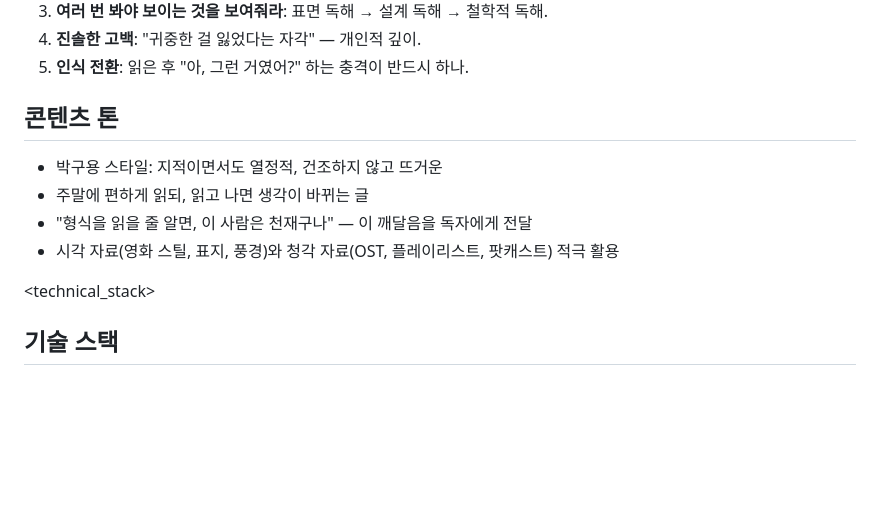
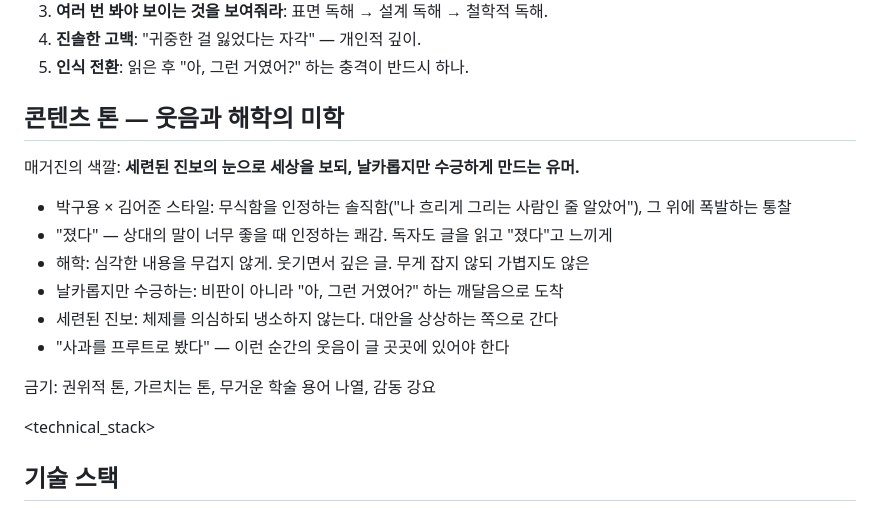
Before and after one commit to waterfirst/culture-voyager, a Markdown page: CLAUDE.md, the part around the change. Rendered like a GitHub page; blank space fills up the shorter version.

Commit message:
docs: 매거진 톤 정의 — 웃음과 해학, 세련된 진보, 날카롭지만 수긍하는

```diff
--- a/CLAUDE.md
+++ b/CLAUDE.md
@@ -61,12 +61,18 @@ GitHub Pages로 배포: https://waterfirst.github.io/culture-voyager/
 4. **진솔한 고백**: "귀중한 걸 잃었다는 자각" — 개인적 깊이.
 5. **인식 전환**: 읽은 후 "아, 그런 거였어?" 하는 충격이 반드시 하나.
 
-## 콘텐츠 톤
+## 콘텐츠 톤 — 웃음과 해학의 미학
 
-- 박구용 스타일: 지적이면서도 열정적, 건조하지 않고 뜨거운
-- 주말에 편하게 읽되, 읽고 나면 생각이 바뀌는 글
-- "형식을 읽을 줄 알면, 이 사람은 천재구나" — 이 깨달음을 독자에게 전달
-- 시각 자료(영화 스틸, 표지, 풍경)와 청각 자료(OST, 플레이리스트, 팟캐스트) 적극 활용
+매거진의 색깔: **세련된 진보의 눈으로 세상을 보되, 날카롭지만 수긍하게 만드는 유머.**
+
+- 박구용 × 김어준 스타일: 무식함을 인정하는 솔직함("나 흐리게 그리는 사람인 줄 알았어"), 그 위에 폭발하는 통찰
+- "졌다" — 상대의 말이 너무 좋을 때 인정하는 쾌감. 독자도 글을 읽고 "졌다"고 느끼게
+- 해학: 심각한 내용을 무겁지 않게. 웃기면서 깊은 글. 무게 잡지 않되 가볍지도 않은
+- 날카롭지만 수긍하는: 비판이 아니라 "아, 그런 거였어?" 하는 깨달음으로 도착
+- 세련된 진보: 체제를 의심하되 냉소하지 않는다. 대안을 상상하는 쪽으로 간다
+- "사과를 프루트로 봤다" — 이런 순간의 웃음이 글 곳곳에 있어야 한다
+
+금기: 권위적 톤, 가르치는 톤, 무거운 학술 용어 나열, 감동 강요
 
 </instructions>
 
```
